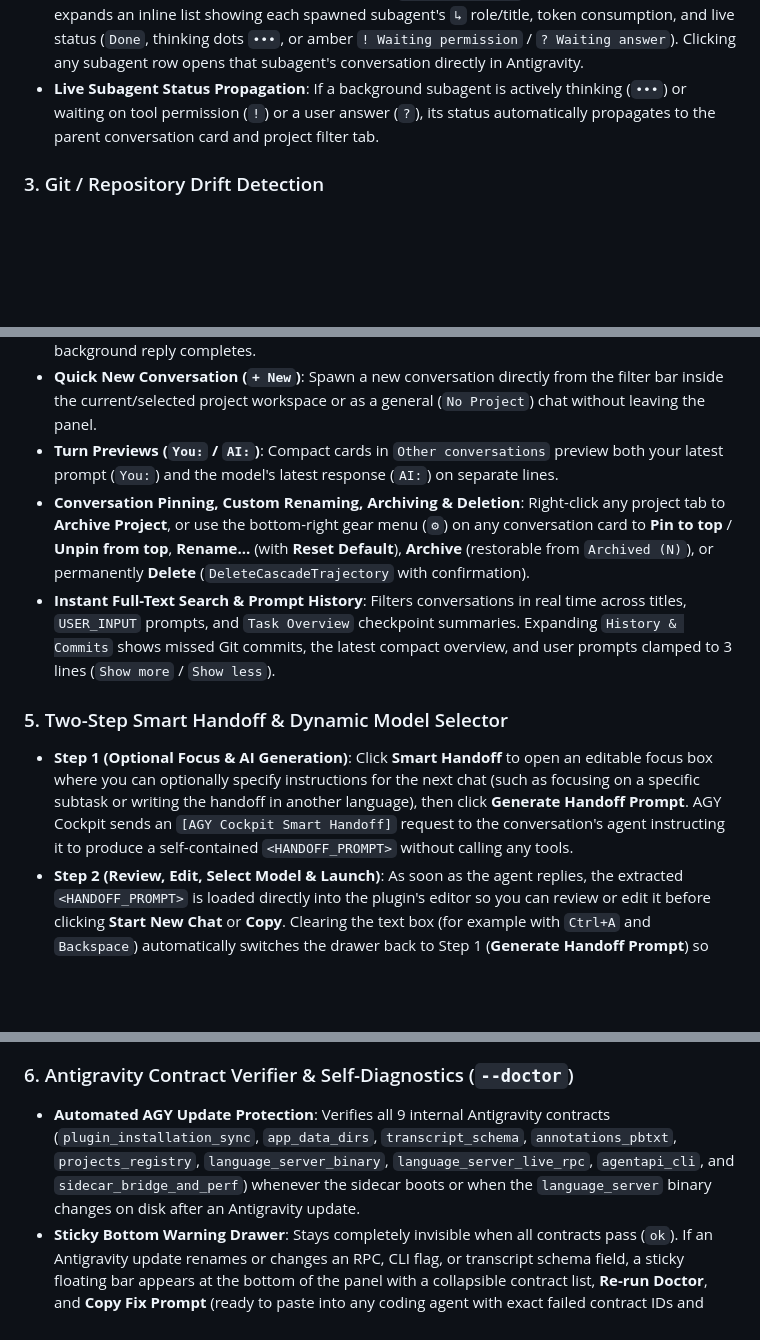
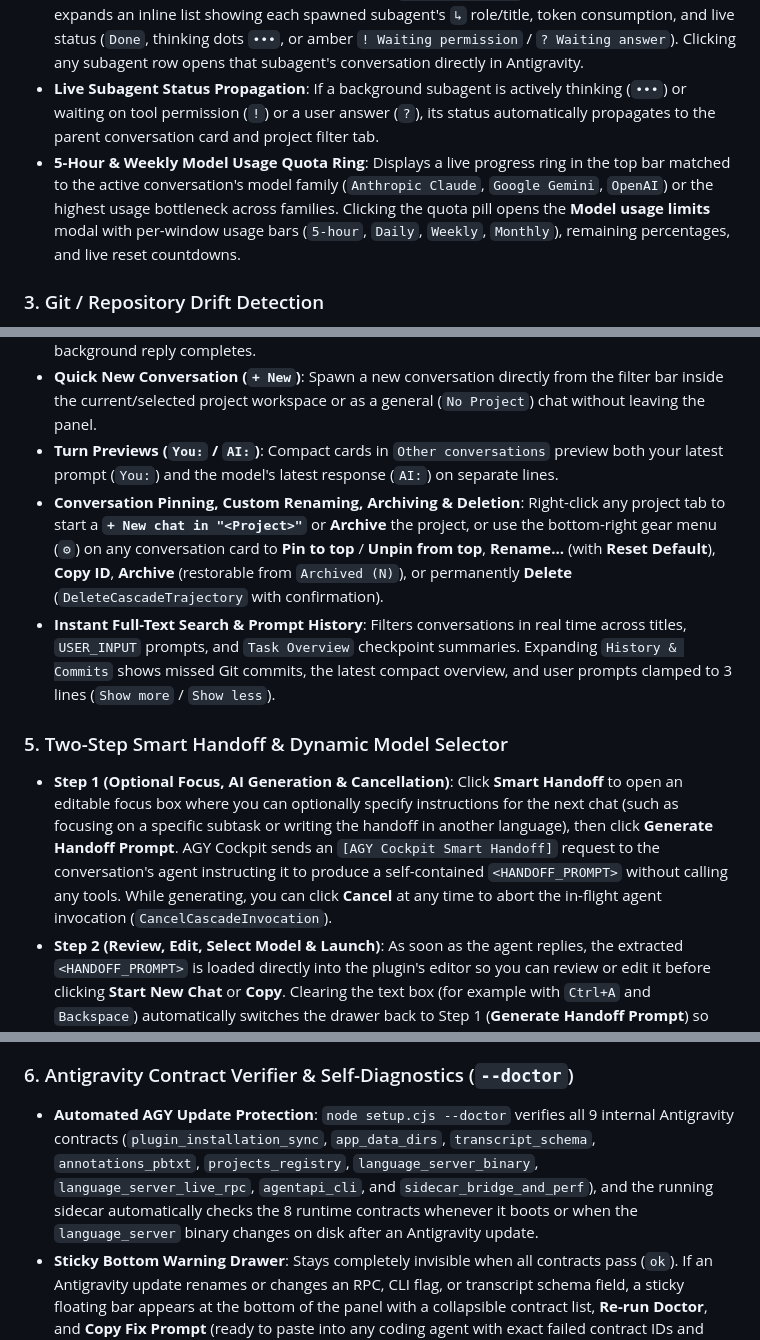
Before and after one commit to pollob666/agy-cockpit, a Markdown page: README.md, 3 parts joined by grey strips. Drawn GitHub-style; blank space fills up the shorter version.

```diff
--- a/README.md
+++ b/README.md
@@ -43,6 +53,7 @@ As an Antigravity conversation grows, two things silently degrade the agent's ef
 - Automatically links spawned subagent conversations (`invoke_subagent` / `sender=<uuid>`) to their parent chat, hiding subagents from the main conversation list while aggregating their token consumption on the parent conversation card.
 - **Interactive Subagent Pill & Inline Breakdown (`+X.Xk · N sub ▾`)**: Clicking the subagent pill expands an inline list showing each spawned subagent's `↳` role/title, token consumption, and live status (`Done`, thinking dots `•••`, or amber `! Waiting permission` / `? Waiting answer`). Clicking any subagent row opens that subagent's conversation directly in Antigravity.
 - **Live Subagent Status Propagation**: If a background subagent is actively thinking (`•••`) or waiting on tool permission (`!`) or a user answer (`?`), its status automatically propagates to the parent conversation card and project filter tab.
+- **5-Hour & Weekly Model Usage Quota Ring**: Displays a live progress ring in the top bar matched to the active conversation's model family (`Anthropic Claude`, `Google Gemini`, `OpenAI`) or the highest usage bottleneck across families. Clicking the quota pill opens the **Model usage limits** modal with per-window usage bars (`5-hour`, `Daily`, `Weekly`, `Monthly`), remaining percentages, and live reset countdowns.
 
 ### 3. Git / Repository Drift Detection
 - Detects the Git repository root associated with each conversation and compares the conversation's last activity timestamp against `HEAD` (excluding commits created inside that conversation).
@@ -53,11 +64,11 @@ As an Antigravity conversation grows, two things silently degrade the agent's ef
 - **Project-Scoped Filter Tabs & Live Thinking / Waiting / Unread Indicators**: Syncs with `~/.gemini/config/projects/` and `window.sidecar.getWorkspaceUris()` (`onWorkspaceChange`) to scope the conversation list to the active project, with tabs to switch across projects or browse `All`. Project tabs and conversation cards display animated thinking dots (`•••`) while an agent is streaming or executing tools, amber `!` (waiting for permission approval) or `?` (waiting for your answer to a question) badges when stalled on user input, and an unread blue dot (`●`) once a background reply completes.
 - **Quick New Conversation (`+ New`)**: Spawn a new conversation directly from the filter bar inside the current/selected project workspace or as a general (`No Project`) chat without leaving the panel.
 - **Turn Previews (`You:` / `AI:`)**: Compact cards in `Other conversations` preview both your latest prompt (`You:`) and the model's latest response (`AI:`) on separate lines.
-- **Conversation Pinning, Custom Renaming, Archiving & Deletion**: Right-click any project tab to **Archive Project**, or use the bottom-right gear menu (`⚙`) on any conversation card to **Pin to top** / **Unpin from top**, **Rename...** (with **Reset Default**), **Archive** (restorable from `Archived (N)`), or permanently **Delete** (`DeleteCascadeTrajectory` with confirmation).
+- **Conversation Pinning, Custom Renaming, Archiving & Deletion**: Right-click any project tab to start a **`+ New chat in "<Project>"`** or **Archive** the project, or use the bottom-right gear menu (`⚙`) on any conversation card to **Pin to top** / **Unpin from top**, **Rename...** (with **Reset Default**), **Copy ID**, **Archive** (restorable from `Archived (N)`), or permanently **Delete** (`DeleteCascadeTrajectory` with confirmation).
 - **Instant Full-Text Search & Prompt History**: Filters conversations in real time across titles, `USER_INPUT` prompts, and `Task Overview` checkpoint summaries. Expanding `History & Commits` shows missed Git commits, the latest compact overview, and user prompts clamped to 3 lines (`Show more` / `Show less`).
 
 ### 5. Two-Step Smart Handoff & Dynamic Model Selector
-- **Step 1 (Optional Focus & AI Generation)**: Click **Smart Handoff** to open an editable focus box where you can optionally specify instructions for the next chat (such as focusing on a specific subtask or writing the handoff in another language), then click **Generate Handoff Prompt**. AGY Cockpit sends an `[AGY Cockpit Smart Handoff]` request to the conversation's agent instructing it to produce a self-contained `<HANDOFF_PROMPT>` without calling any tools.
+- **Step 1 (Optional Focus, AI Generation & Cancellation)**: Click **Smart Handoff** to open an editable focus box where you can optionally specify instructions for the next chat (such as focusing on a specific subtask or writing the handoff in another language), then click **Generate Handoff Prompt**. AGY Cockpit sends an `[AGY Cockpit Smart Handoff]` request to the conversation's agent instructing it to produce a self-contained `<HANDOFF_PROMPT>` without calling any tools. While generating, you can click **Cancel** at any time to abort the in-flight agent invocation (`CancelCascadeInvocation`).
 - **Step 2 (Review, Edit, Select Model & Launch)**: As soon as the agent replies, the extracted `<HANDOFF_PROMPT>` is loaded directly into the plugin's editor so you can review or edit it before clicking **Start New Chat** or **Copy**. Clearing the text box (for example with `Ctrl+A` and `Backspace`) automatically switches the drawer back to Step 1 (**Generate Handoff Prompt**) so you can enter new instructions and regenerate.
 - **Dynamic Model & Thinking Tier Selector**: Discovers all models and thinking tiers available to your account from the local Antigravity Language Server, pre-selects the active conversation's current model and thinking tier by default, and launches the new conversation directly with the chosen model and thinking tier from Step 0 inside the same project and workspace.
 
@@ -66,7 +77,7 @@ As an Antigravity conversation grows, two things silently degrade the agent's ef
 </p>
 
 ### 6. Antigravity Contract Verifier & Self-Diagnostics (`--doctor`)
-- **Automated AGY Update Protection**: Verifies all 9 internal Antigravity contracts (`plugin_installation_sync`, `app_data_dirs`, `transcript_schema`, `annotations_pbtxt`, `projects_registry`, `language_server_binary`, `language_server_live_rpc`, `agentapi_cli`, and `sidecar_bridge_and_perf`) whenever the sidecar boots or when the `language_server` binary changes on disk after an Antigravity update.
+- **Automated AGY Update Protection**: `node setup.cjs --doctor` verifies all 9 internal Antigravity contracts (`plugin_installation_sync`, `app_data_dirs`, `transcript_schema`, `annotations_pbtxt`, `projects_registry`, `language_server_binary`, `language_server_live_rpc`, `agentapi_cli`, and `sidecar_bridge_and_perf`), and the running sidecar automatically checks the 8 runtime contracts whenever it boots or when the `language_server` binary changes on disk after an Antigravity update.
 - **Sticky Bottom Warning Drawer**: Stays completely invisible when all contracts pass (`ok`). If an Antigravity update renames or changes an RPC, CLI flag, or transcript schema field, a sticky floating bar appears at the bottom of the panel with a collapsible contract list, **Re-run Doctor**, and **Copy Fix Prompt** (ready to paste into any coding agent with exact failed contract IDs and `server.cjs` symbols).
 
 ---
```
Also changed, not shown: other parts of README.md (+12 -1 lines), screenshots/context-breakdown.png (added), 3 other files.
